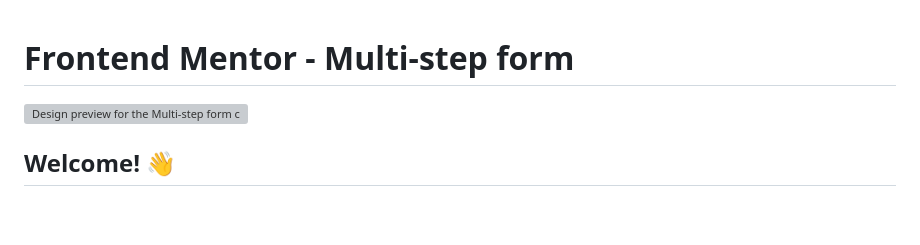
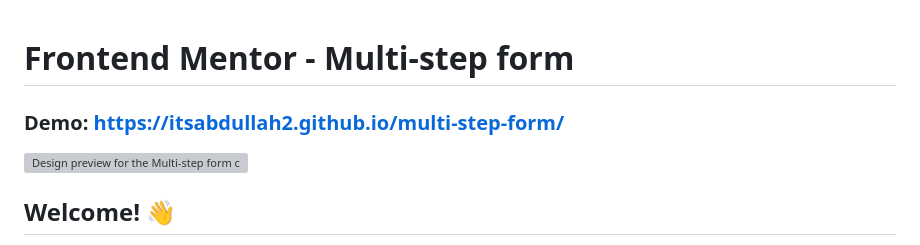
Before and after one commit to itsabdullah2/multi-step-form, a Markdown page: README.md, the part around the change. GitHub-like rendering; blank space fills up the shorter version; grey boxes are pictures that could not be loaded.

```diff
--- a/README.md
+++ b/README.md
@@ -1,4 +1,5 @@
 # Frontend Mentor - Multi-step form
+### Demo: https://itsabdullah2.github.io/multi-step-form/
 
 ![Design preview for the Multi-step form coding challenge](./design/desktop-preview.jpg)
 
```
